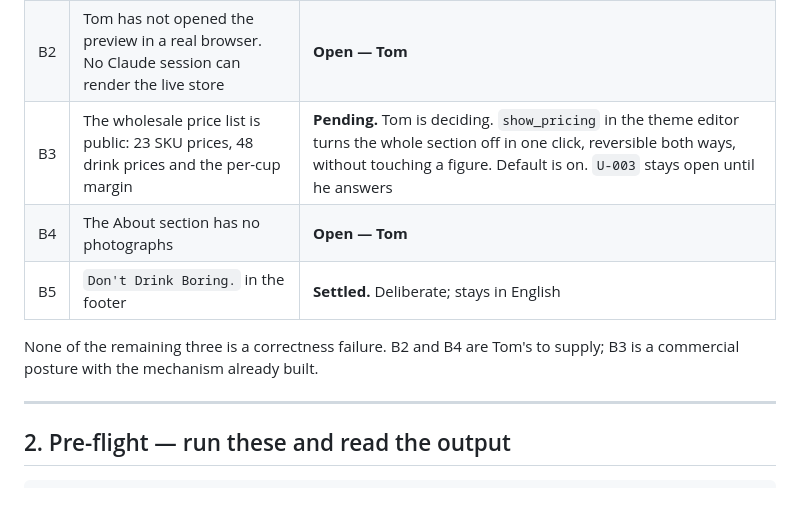
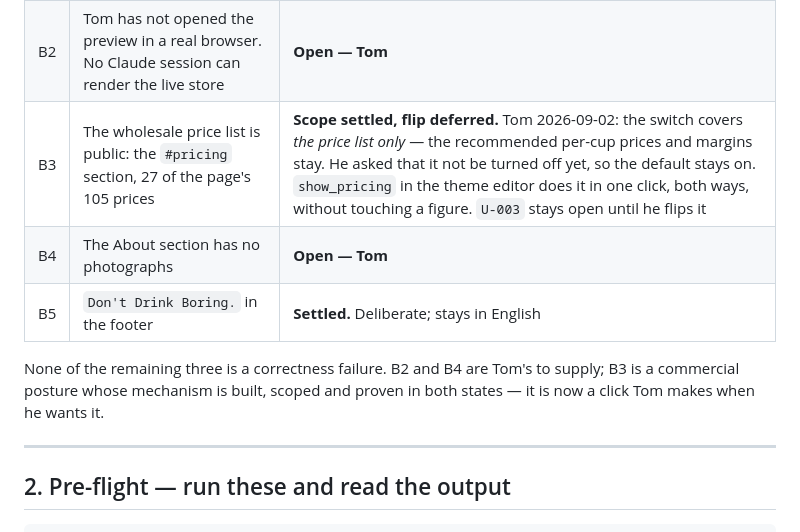
Before and after one commit to tomw200082-collab/gt-site, a Markdown page: PUBLISH.md, the part around the change. Drawn GitHub-style; blank space fills up the shorter version.

```diff
--- a/PUBLISH.md
+++ b/PUBLISH.md
@@ -24,12 +24,13 @@ Tom answered four of these on 2026-08-31. His answers are recorded in
 |---|---|---|
 | B1 | `20–30% פחות אלכוהול מאשר לפני עשור` | **Cleared.** The concern was raised — no source exists in any repo — and Tom's decision was to leave the sentence exactly as written. It is now `user_confirmed` rather than unsourced, which is a grade the constitution recognises. Do not re-open it as a finding |
 | B2 | Tom has not opened the preview in a real browser. No Claude session can render the live store | **Open — Tom** |
-| B3 | The wholesale price list is public: 23 SKU prices, 48 drink prices and the per-cup margin | **Pending.** Tom is deciding. `show_pricing` in the theme editor turns the whole section off in one click, reversible both ways, without touching a figure. Default is on. `U-003` stays open until he answers |
+| B3 | The wholesale price list is public: the `#pricing` section, 27 of the page's 105 prices | **Scope settled, flip deferred.** Tom 2026-09-02: the switch covers *the price list only* — the recommended per-cup prices and margins stay. He asked that it not be turned off yet, so the default stays on. `show_pricing` in the theme editor does it in one click, both ways, without touching a figure. `U-003` stays open until he flips it |
 | B4 | The About section has no photographs | **Open — Tom** |
 | B5 | `Don't Drink Boring.` in the footer | **Settled.** Deliberate; stays in English |
 
 None of the remaining three is a correctness failure. B2 and B4 are Tom's to
-supply; B3 is a commercial posture with the mechanism already built.
+supply; B3 is a commercial posture whose mechanism is built, scoped and
+proven in both states — it is now a click Tom makes when he wants it.
 
 ---
 
```
Also changed, not shown: docs/2026-08-31_decisions.md (+21 -8 lines).
